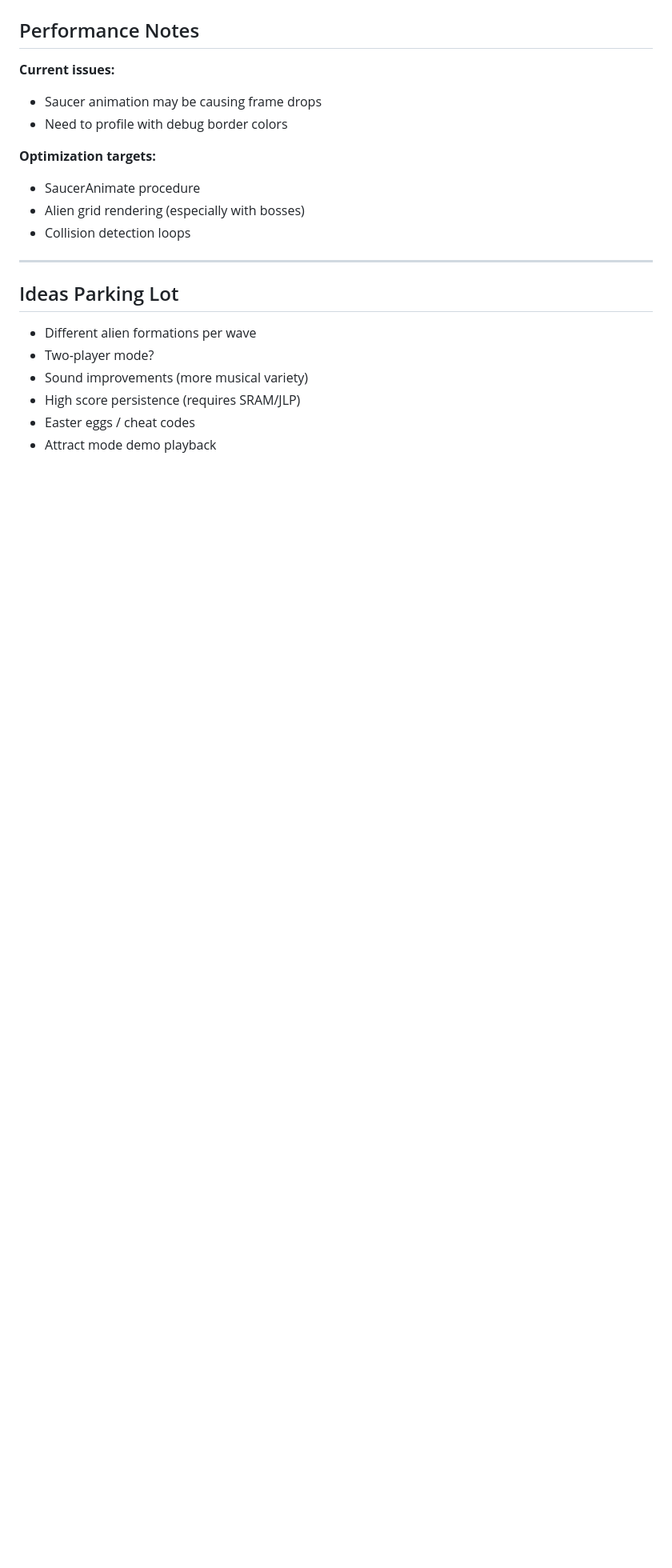
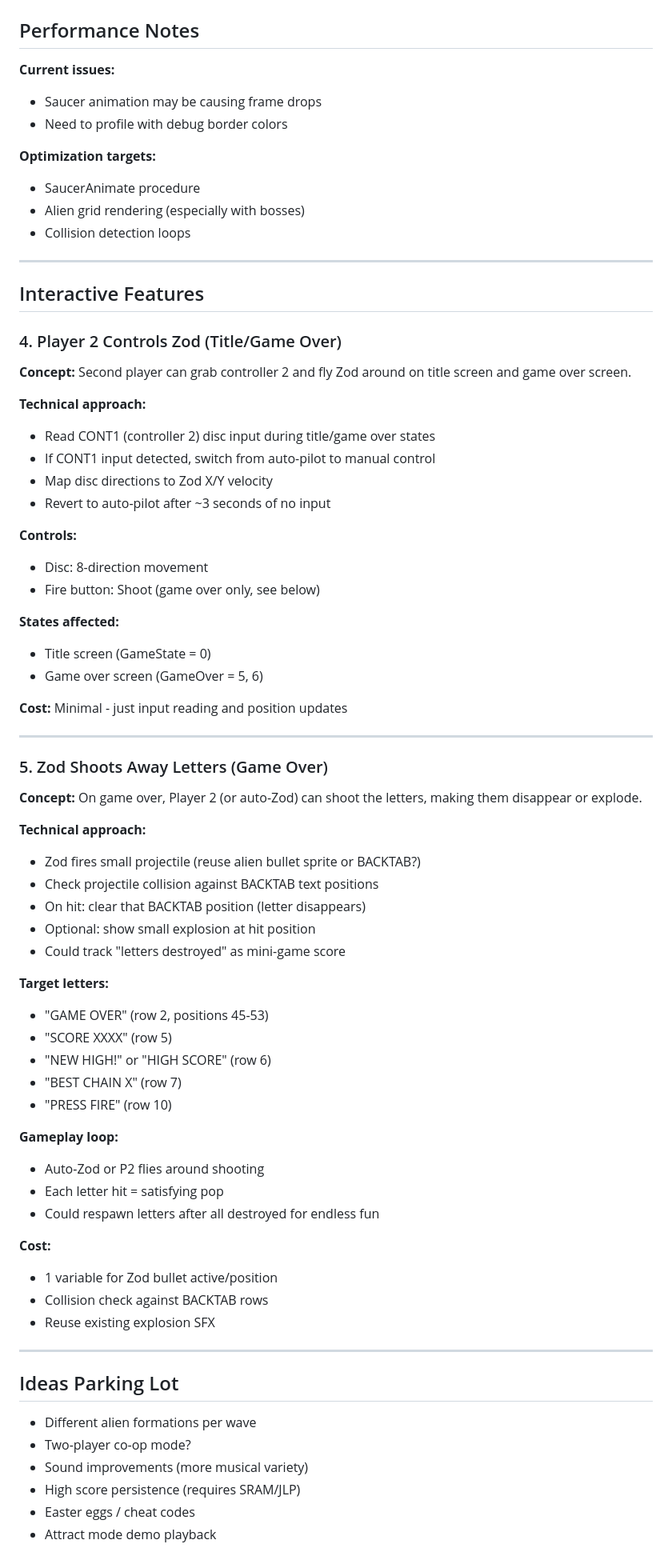
Before and after one commit to pickleshy/intellivision, a Markdown page: games/space-intruders/ROADMAP.md, the part around the change. Shown at 80% size. Drawn GitHub-style; blank space fills up the shorter version.

Commit message:
Add interactive features for Player 2 controls and game over mechanics in Space Intruders

```diff
--- a/games/space-intruders/ROADMAP.md
+++ b/games/space-intruders/ROADMAP.md
@@ -135,9 +135,61 @@
 
 ---
 
+## Interactive Features
+
+### 4. Player 2 Controls Zod (Title/Game Over)
+**Concept:** Second player can grab controller 2 and fly Zod around on title screen and game over screen.
+
+**Technical approach:**
+- Read CONT1 (controller 2) disc input during title/game over states
+- If CONT1 input detected, switch from auto-pilot to manual control
+- Map disc directions to Zod X/Y velocity
+- Revert to auto-pilot after ~3 seconds of no input
+
+**Controls:**
+- Disc: 8-direction movement
+- Fire button: Shoot (game over only, see below)
+
+**States affected:**
+- Title screen (GameState = 0)
+- Game over screen (GameOver = 5, 6)
+
+**Cost:** Minimal - just input reading and position updates
+
+---
+
+### 5. Zod Shoots Away Letters (Game Over)
+**Concept:** On game over, Player 2 (or auto-Zod) can shoot the letters, making them disappear or explode.
+
+**Technical approach:**
+- Zod fires small projectile (reuse alien bullet sprite or BACKTAB?)
+- Check projectile collision against BACKTAB text positions
+- On hit: clear that BACKTAB position (letter disappears)
+- Optional: show small explosion at hit position
+- Could track "letters destroyed" as mini-game score
+
+**Target letters:**
+- "GAME OVER" (row 2, positions 45-53)
+- "SCORE XXXX" (row 5)
+- "NEW HIGH!" or "HIGH SCORE" (row 6)
+- "BEST CHAIN X" (row 7)
+- "PRESS FIRE" (row 10)
+
+**Gameplay loop:**
+- Auto-Zod or P2 flies around shooting
+- Each letter hit = satisfying pop
+- Could respawn letters after all destroyed for endless fun
+
+**Cost:**
+- 1 variable for Zod bullet active/position
+- Collision check against BACKTAB rows
+- Reuse existing explosion SFX
+
+---
+
 ## Ideas Parking Lot
 - Different alien formations per wave
-- Two-player mode?
+- Two-player co-op mode?
 - Sound improvements (more musical variety)
 - High score persistence (requires SRAM/JLP)
 - Easter eggs / cheat codes
```
